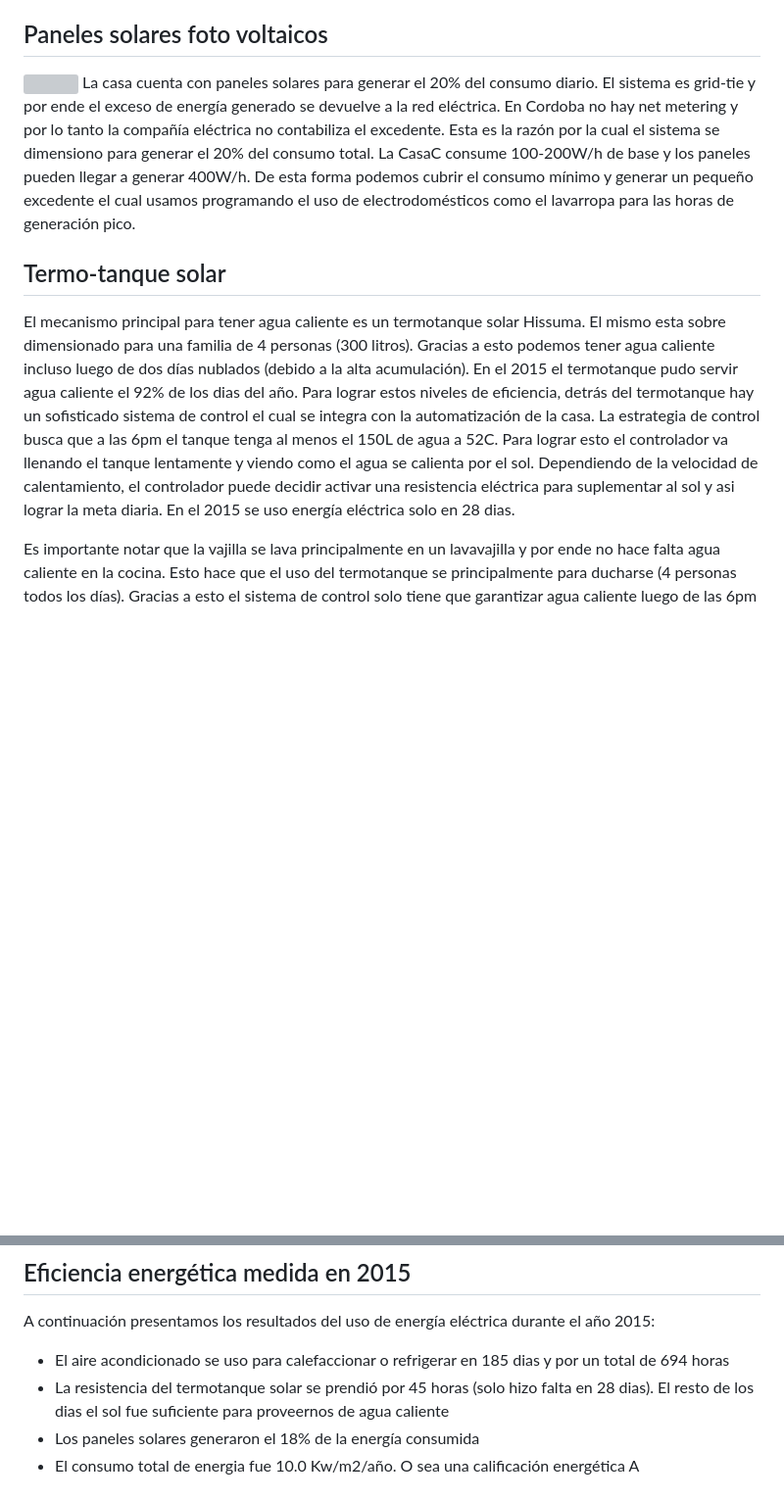
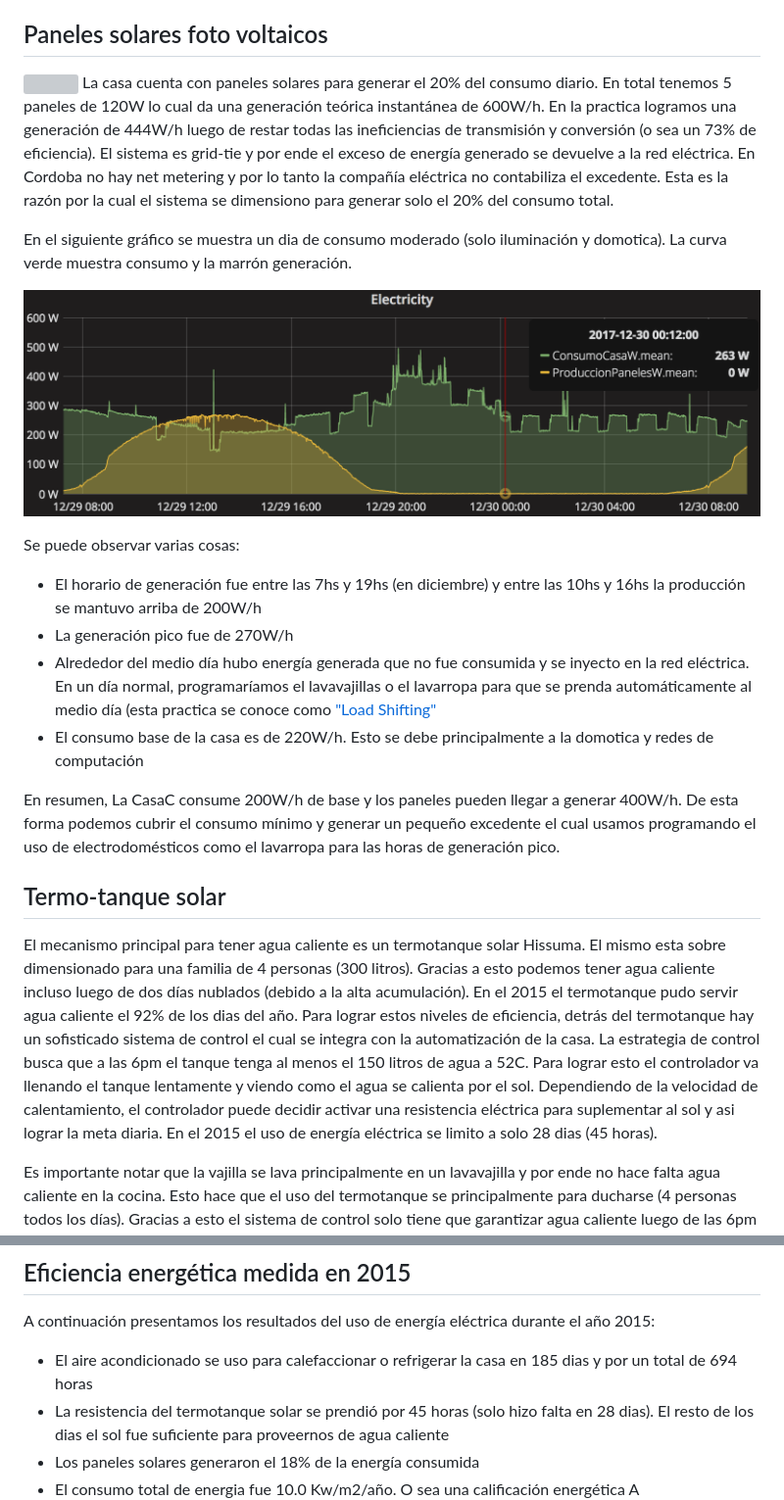
Before and after one commit to cat101/CasaC-Wiki, a Markdown page: sp/construccion/Eficiencia energetica.md, 2 parts joined by grey strips. Shown: that part at 98% size. GitHub-like rendering; pictures changed too: images/ConsumoVsGeneracionDic2017.png (added); blank space fills up the shorter version; grey boxes are pictures that could not be loaded.

Commit message:
Expanded the energy generation section

```diff
--- a/sp/construccion/Eficiencia energetica.md
+++ b/sp/construccion/Eficiencia energetica.md
@@ -13,12 +13,26 @@ Se utilizaron tres estrategias para lograr una iluminación de calidad y alta ef
 
 ## Paneles solares foto voltaicos
 ![](https://lh3.googleusercontent.com/qZA61zNbLtfgubkmfXmv7Cw2hf00gNrhr5Ai7q9IJxh7a9MyB7ub-FOpek4W2zT08BmZd4ti7omhtw=w2048-h1152-no "Instalacion solar")
-La casa cuenta con paneles solares para generar el 20% del consumo diario. El sistema es grid-tie y por ende el exceso de energía generado se devuelve a la red eléctrica. En Cordoba no hay net metering y por lo tanto la compañía eléctrica no contabiliza el excedente. Esta es la razón por la cual el sistema se dimensiono para generar el 20% del consumo total. La CasaC consume 100-200W/h de base y los paneles pueden llegar a generar 400W/h. De esta forma podemos cubrir el consumo mínimo y generar un pequeño excedente el cual usamos programando el uso de electrodomésticos como el lavarropa para las horas de generación pico.
+La casa cuenta con paneles solares para generar el 20% del consumo diario. En total tenemos 5 paneles de 120W lo cual da una generación teórica instantánea de 600W/h. En la practica logramos una generación de 444W/h luego de restar todas las ineficiencias de transmisión y conversión (o sea un 73% de eficiencia).
+El sistema es grid-tie y por ende el exceso de energía generado se devuelve a la red eléctrica. En Cordoba no hay net metering y por lo tanto la compañía eléctrica no contabiliza el excedente. Esta es la razón por la cual el sistema se dimensiono para generar solo el 20% del consumo total.
+
+En el siguiente gráfico se muestra un dia de consumo moderado (solo iluminación y domotica). La curva verde muestra consumo y la marrón generación.
+
+![](../../images/ConsumoVsGeneracionDic2017.png "Generación versus consumo")
+
+Se puede observar varias cosas:
+
+* El horario de generación fue entre las 7hs y 19hs (en diciembre) y entre las 10hs y 16hs la producción se mantuvo arriba de 200W/h
+* La generación pico fue de 270W/h
+* Alrededor del medio día hubo energía generada que no fue consumida y se inyecto en la red eléctrica. En un día normal, programaríamos el lavavajillas o el lavarropa para que se prenda automáticamente al medio día (esta practica se conoce como ["Load Shifting"](https://en.wikipedia.org/wiki/Load_management)
+* El consumo base de la casa es de 220W/h. Esto se debe principalmente a la domotica y redes de computación
+
+En resumen, La CasaC consume 200W/h de base y los paneles pueden llegar a generar 400W/h. De esta forma podemos cubrir el consumo mínimo y generar un pequeño excedente el cual usamos programando el uso de electrodomésticos como el lavarropa para las horas de generación pico.
 <!-- ![](https://lh3.googleusercontent.com/NyCO4svTipAgamcLQ5bEJBOe2xbtWAKBPa504R8Kr5dtUwJNIgPU9YU-qRaE_HI3yPixPmEmcL2JdQ=w874-h1552-no "Instalacion solar") -->
 
 
 ## Termo-tanque solar
-El mecanismo principal para tener agua caliente es un termotanque solar Hissuma. El mismo esta sobre dimensionado para una familia de 4 personas (300 litros). Gracias a esto podemos tener agua caliente incluso luego de dos días nublados (debido a la alta acumulación). En el 2015 el termotanque pudo servir agua caliente el 92% de los dias del año. Para lograr estos niveles de eficiencia, detrás del termotanque hay un sofisticado sistema de control el cual se integra con la automatización de la casa. La estrategia de control busca que a las 6pm el tanque tenga al menos el 150L de agua a 52C. Para lograr esto el controlador va llenando el tanque lentamente y viendo como el agua se calienta por el sol. Dependiendo de la velocidad de calentamiento, el controlador puede decidir activar una resistencia eléctrica para suplementar al sol y asi lograr la meta diaria. En el 2015 se uso energía eléctrica solo en 28 dias.
+El mecanismo principal para tener agua caliente es un termotanque solar Hissuma. El mismo esta sobre dimensionado para una familia de 4 personas (300 litros). Gracias a esto podemos tener agua caliente incluso luego de dos días nublados (debido a la alta acumulación). En el 2015 el termotanque pudo servir agua caliente el 92% de los dias del año. Para lograr estos niveles de eficiencia, detrás del termotanque hay un sofisticado sistema de control el cual se integra con la automatización de la casa. La estrategia de control busca que a las 6pm el tanque tenga al menos el 150 litros de agua a 52C. Para lograr esto el controlador va llenando el tanque lentamente y viendo como el agua se calienta por el sol. Dependiendo de la velocidad de calentamiento, el controlador puede decidir activar una resistencia eléctrica para suplementar al sol y asi lograr la meta diaria. En el 2015 el uso de energía eléctrica se limito a solo 28 dias (45 horas).
 
 Es importante notar que la vajilla se lava principalmente en un lavavajilla y por ende no hace falta agua caliente en la cocina. Esto hace que el uso del termotanque se principalmente para ducharse (4 personas todos los días). Gracias a esto el sistema de control solo tiene que garantizar agua caliente luego de las 6pm y no durante todo el dia.
 
@@ -33,7 +47,7 @@ Una parte clave de la eficiencia energética es la disminución del consumo. Gra
 ## Eficiencia energética medida en 2015
 A continuación presentamos los resultados del uso de energía eléctrica durante el año 2015:
 
-* El aire acondicionado se uso para calefaccionar o refrigerar en 185 dias y por un total de 694 horas
+* El aire acondicionado se uso para calefaccionar o refrigerar la casa en 185 dias y por un total de 694 horas
 * La resistencia del termotanque solar se prendió por 45 horas (solo hizo falta en 28 dias). El resto de los dias el sol fue suficiente para proveernos de agua caliente
 * Los paneles solares generaron el 18% de la energía consumida
 * El consumo total de energia fue 10.0 Kw/m2/año. O sea una calificación energética A
```
